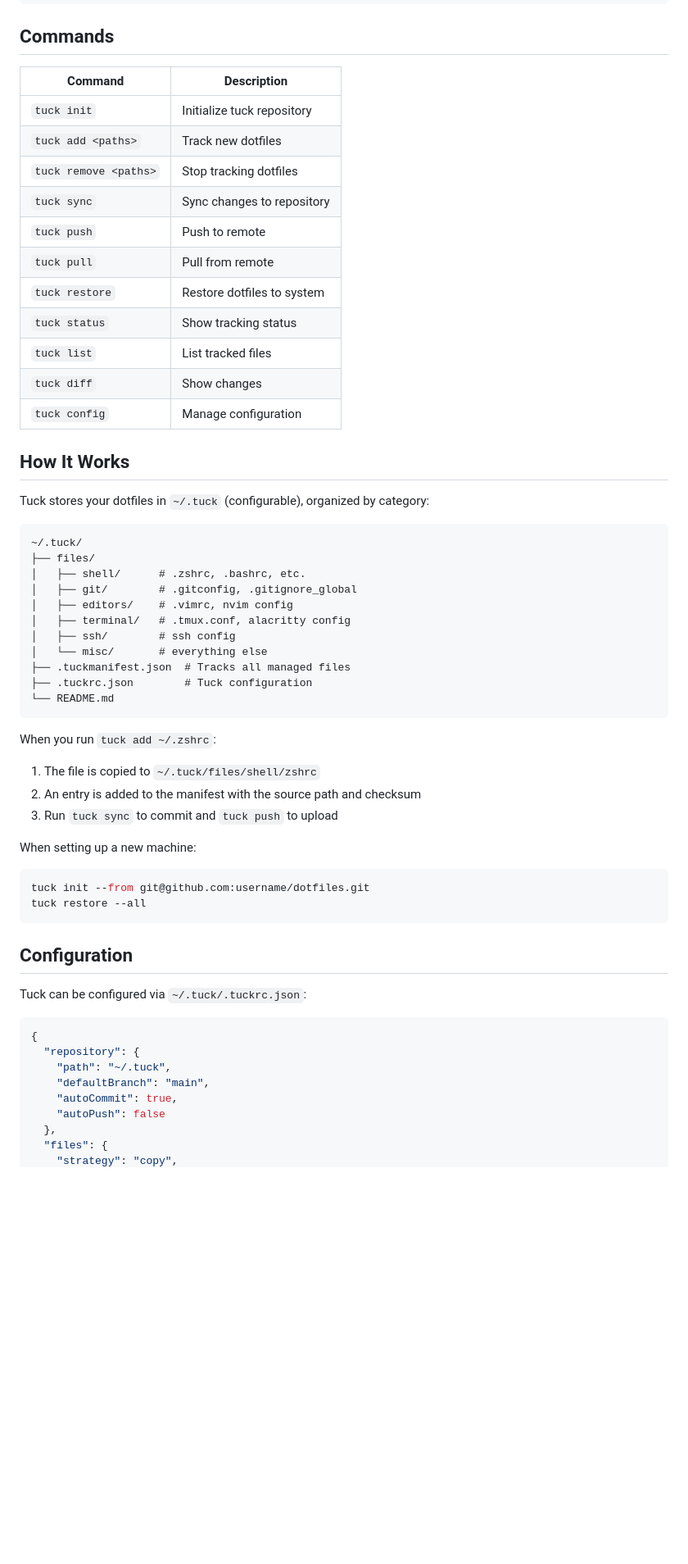
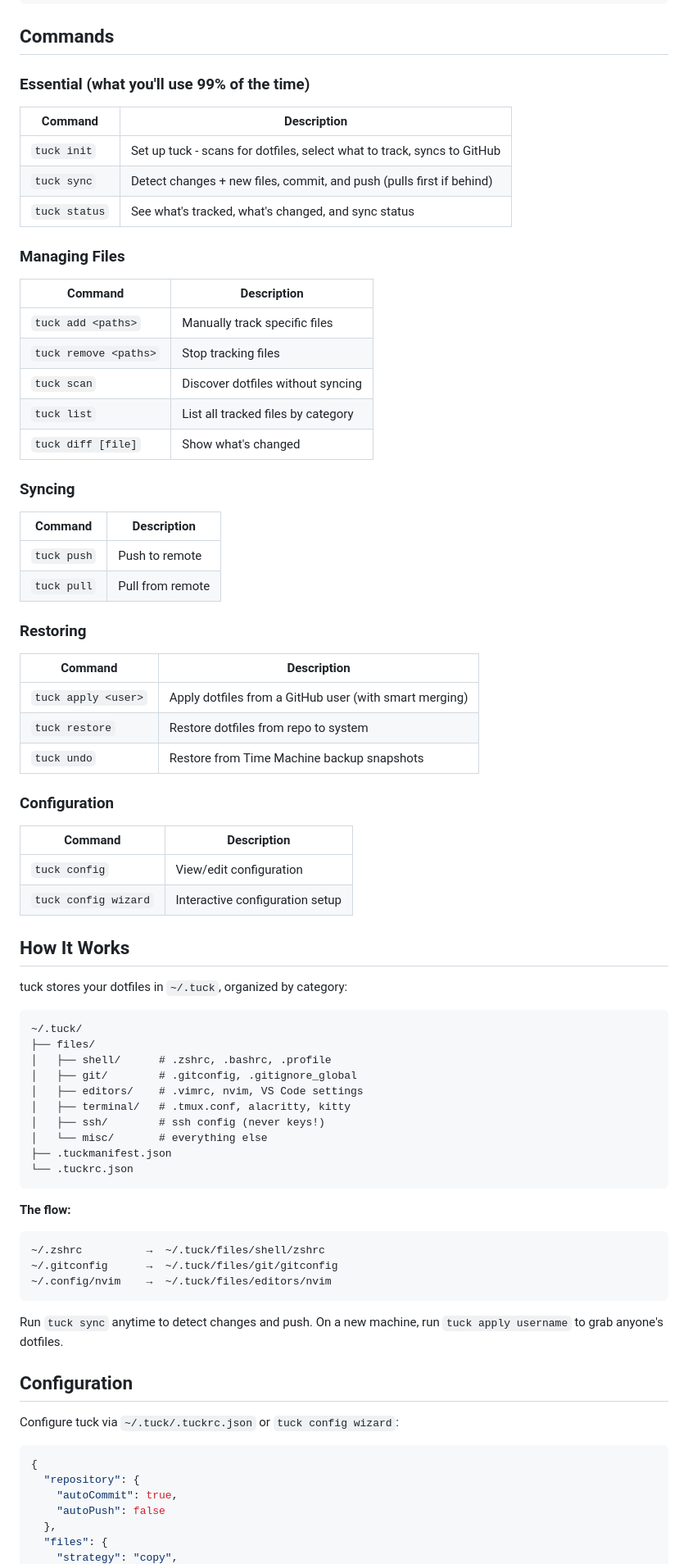
Before and after one commit to Pranav-Karra-3301/tuck, a Markdown page: README.md, the part around one of its changes. Shown at 82% size. Rendered like a GitHub page; blank space fills up the shorter version.

````diff
--- a/README.md
+++ b/README.md
@@ -57,58 +79,80 @@ tuck push
 
 ## Commands
 
-| Command | Description |
-|---------|-------------|
-| `tuck init` | Initialize tuck repository |
-| `tuck add <paths>` | Track new dotfiles |
-| `tuck remove <paths>` | Stop tracking dotfiles |
-| `tuck sync` | Sync changes to repository |
-| `tuck push` | Push to remote |
+### Essential (what you'll use 99% of the time)
+
+| Command       | Description                                                             |
+| ------------- | ----------------------------------------------------------------------- |
+| `tuck init`   | Set up tuck - scans for dotfiles, select what to track, syncs to GitHub |
+| `tuck sync`   | Detect changes + new files, commit, and push (pulls first if behind)    |
+| `tuck status` | See what's tracked, what's changed, and sync status                     |
+
+### Managing Files
+
+| Command               | Description                        |
+| --------------------- | ---------------------------------- |
+| `tuck add <paths>`    | Manually track specific files      |
+| `tuck remove <paths>` | Stop tracking files                |
+| `tuck scan`           | Discover dotfiles without syncing  |
+| `tuck list`           | List all tracked files by category |
+| `tuck diff [file]`    | Show what's changed                |
+
+### Syncing
+
+| Command     | Description      |
+| ----------- | ---------------- |
+| `tuck push` | Push to remote   |
 | `tuck pull` | Pull from remote |
-| `tuck restore` | Restore dotfiles to system |
-| `tuck status` | Show tracking status |
-| `tuck list` | List tracked files |
-| `tuck diff` | Show changes |
-| `tuck config` | Manage configuration |
+
+### Restoring
+
+| Command             | Description                                            |
+| ------------------- | ------------------------------------------------------ |
+| `tuck apply <user>` | Apply dotfiles from a GitHub user (with smart merging) |
+| `tuck restore`      | Restore dotfiles from repo to system                   |
+| `tuck undo`         | Restore from Time Machine backup snapshots             |
+
+### Configuration
+
+| Command              | Description                     |
+| -------------------- | ------------------------------- |
+| `tuck config`        | View/edit configuration         |
+| `tuck config wizard` | Interactive configuration setup |
 
 ## How It Works
 
-Tuck stores your dotfiles in `~/.tuck` (configurable), organized by category:
+tuck stores your dotfiles in `~/.tuck`, organized by category:
 
 ```
 ~/.tuck/
 ├── files/
-│   ├── shell/      # .zshrc, .bashrc, etc.
+│   ├── shell/      # .zshrc, .bashrc, .profile
 │   ├── git/        # .gitconfig, .gitignore_global
-│   ├── editors/    # .vimrc, nvim config
-│   ├── terminal/   # .tmux.conf, alacritty config
-│   ├── ssh/        # ssh config
+│   ├── editors/    # .vimrc, nvim, VS Code settings
+│   ├── terminal/   # .tmux.conf, alacritty, kitty
+│   ├── ssh/        # ssh config (never keys!)
 │   └── misc/       # everything else
-├── .tuckmanifest.json  # Tracks all managed files
-├── .tuckrc.json        # Tuck configuration
-└── README.md
+├── .tuckmanifest.json
+└── .tuckrc.json
 ```
 
-When you run `tuck add ~/.zshrc`:
-1. The file is copied to `~/.tuck/files/shell/zshrc`
-2. An entry is added to the manifest with the source path and checksum
-3. Run `tuck sync` to commit and `tuck push` to upload
+**The flow:**
 
-When setting up a new machine:
-```bash
-tuck init --from git@github.com:username/dotfiles.git
-tuck restore --all
 ```
+~/.zshrc          →  ~/.tuck/files/shell/zshrc
+~/.gitconfig      →  ~/.tuck/files/git/gitconfig
+~/.config/nvim    →  ~/.tuck/files/editors/nvim
+```
+
+Run `tuck sync` anytime to detect changes and push. On a new machine, run `tuck apply username` to grab anyone's dotfiles.
 
 ## Configuration
 
-Tuck can be configured via `~/.tuck/.tuckrc.json`:
+Configure tuck via `~/.tuck/.tuckrc.json` or `tuck config wizard`:
 
 ```json
 {
   "repository": {
-    "path": "~/.tuck",
-    "defaultBranch": "main",
     "autoCommit": true,
     "autoPush": false
   },
````
Also changed, not shown: other parts of README.md (+74 -59 lines).
